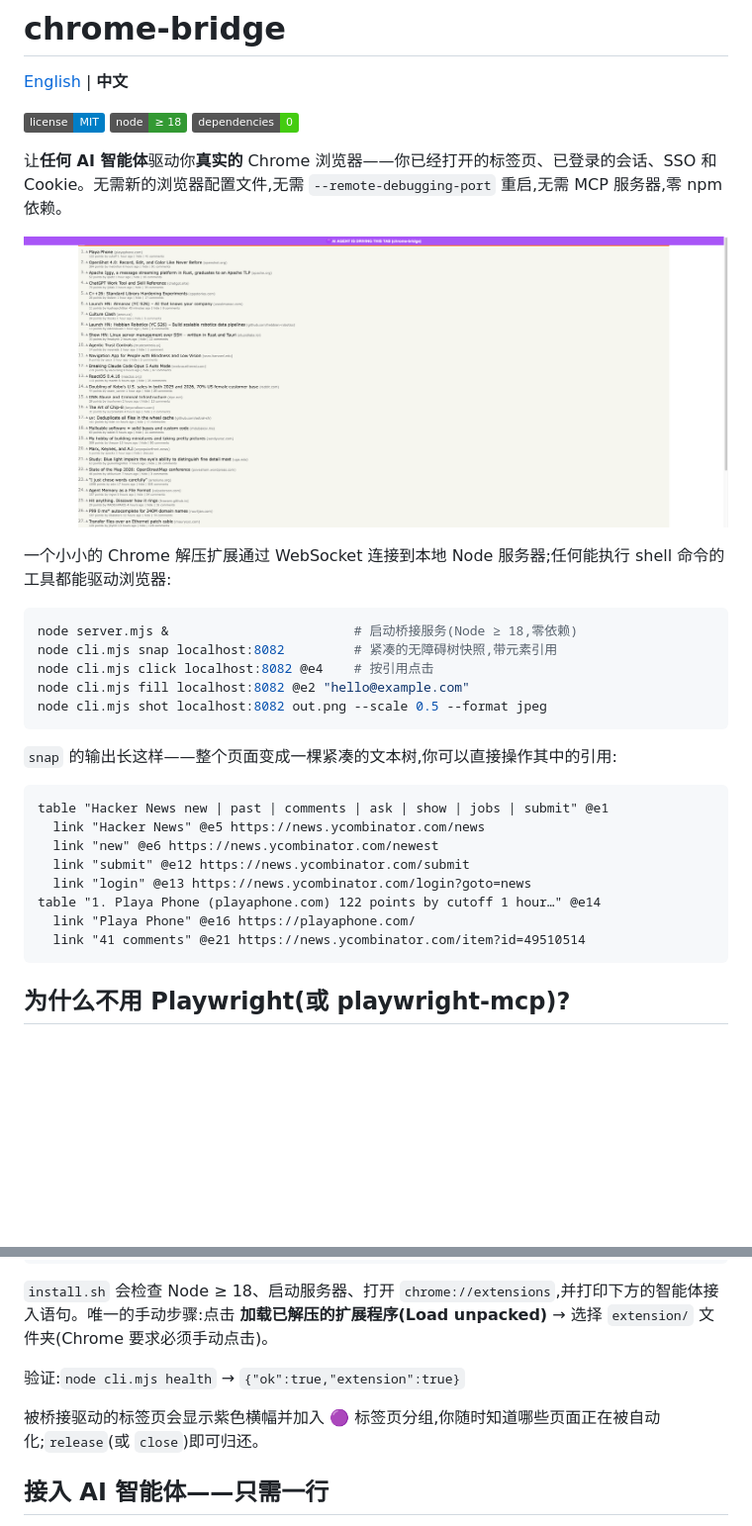
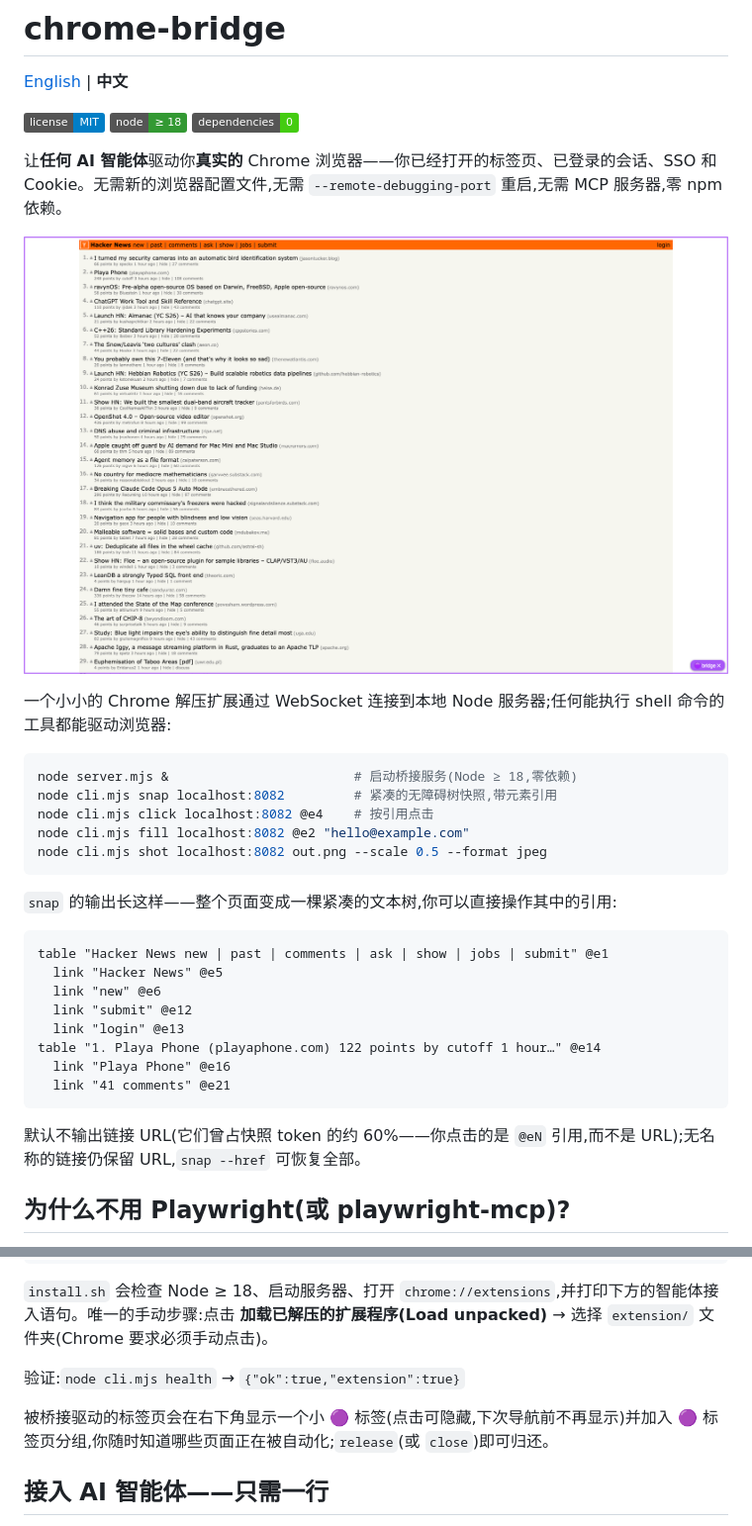
Before and after one commit to siropkin/chrome-bridge, a Markdown page: README.zh-CN.md, 2 parts joined by grey strips. Shown at 99% size. Drawn GitHub-style; pictures changed too: docs/banner.png; badges without logos; blank space fills up the shorter version.

````diff
--- a/README.zh-CN.md
+++ b/README.zh-CN.md
@@ -22,14 +22,16 @@ node cli.mjs shot localhost:8082 out.png --scale 0.5 --format jpeg
 
 ```
 table "Hacker News new | past | comments | ask | show | jobs | submit" @e1
-  link "Hacker News" @e5 https://news.ycombinator.com/news
-  link "new" @e6 https://news.ycombinator.com/newest
-  link "submit" @e12 https://news.ycombinator.com/submit
-  link "login" @e13 https://news.ycombinator.com/login?goto=news
+  link "Hacker News" @e5
+  link "new" @e6
+  link "submit" @e12
+  link "login" @e13
 table "1. Playa Phone (playaphone.com) 122 points by cutoff 1 hour…" @e14
-  link "Playa Phone" @e16 https://playaphone.com/
-  link "41 comments" @e21 https://news.ycombinator.com/item?id=49510514
+  link "Playa Phone" @e16
+  link "41 comments" @e21
 ```
+
+默认不输出链接 URL(它们曾占快照 token 的约 60%——你点击的是 `@eN` 引用,而不是 URL);无名称的链接仍保留 URL,`snap --href` 可恢复全部。
 
 ## 为什么不用 Playwright(或 playwright-mcp)?
 
@@ -51,7 +53,7 @@ git clone https://github.com/siropkin/chrome-bridge && cd chrome-bridge && ./ins
 
 验证:`node cli.mjs health` → `{"ok":true,"extension":true}`
 
-被桥接驱动的标签页会显示紫色横幅并加入 🟣 标签页分组,你随时知道哪些页面正在被自动化;`release`(或 `close`)即可归还。
+被桥接驱动的标签页会在右下角显示一个小 🟣 标签(点击可隐藏,下次导航前不再显示)并加入 🟣 标签页分组,你随时知道哪些页面正在被自动化;`release`(或 `close`)即可归还。
 
 ## 接入 AI 智能体——只需一行
 
````
Also changed, not shown: other parts of README.zh-CN.md (+5 -5 lines), AGENTS.md (+10 -7 lines), README.md (+13 -11 lines), docs/grid.png, docs/mobile.png, docs/social.png, 4 other files.
